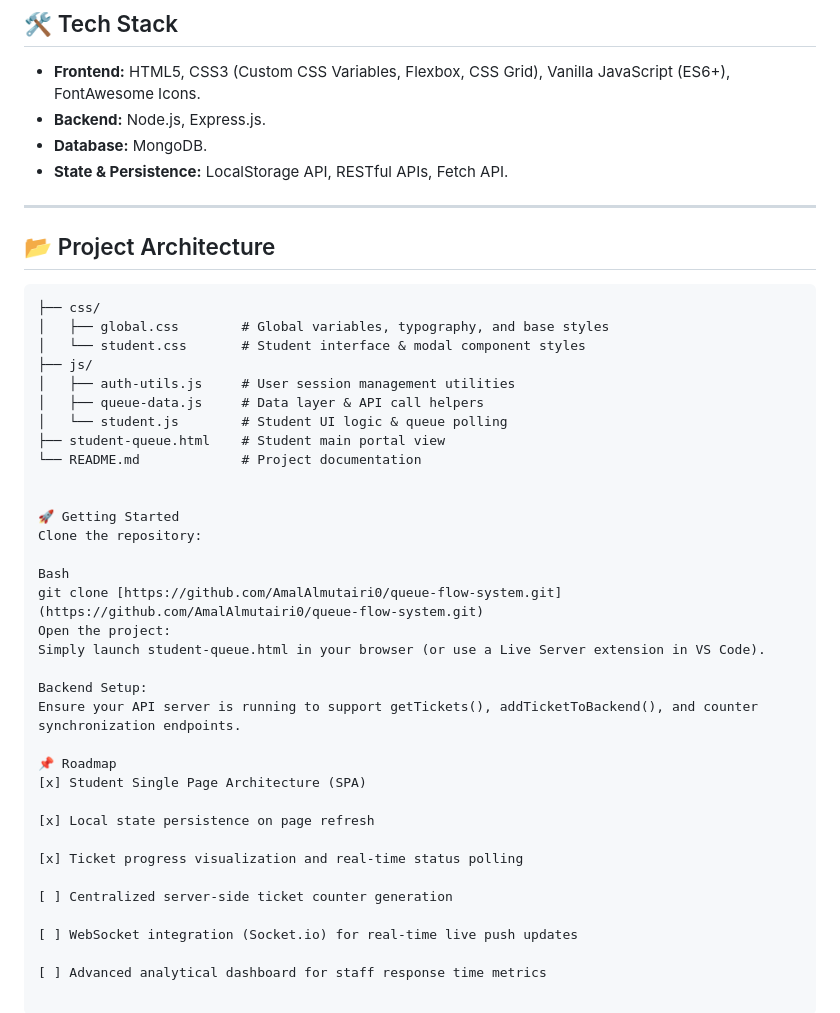
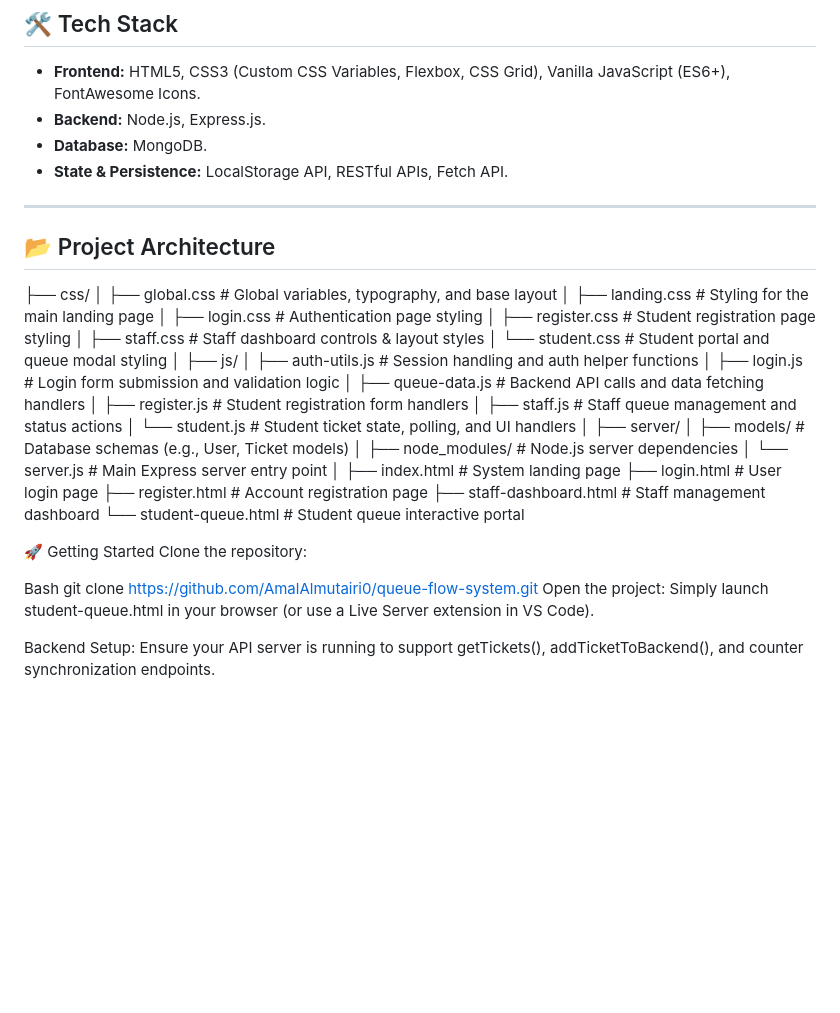
Before and after one commit to AmalAlmutairi0/queue-flow-system, a Markdown page: README.md, the part around the change. GitHub-like rendering; blank space fills up the shorter version.

Commit message:
Revise project architecture in README.md
Updated project architecture section with detailed file descriptions and added new CSS and JS files.

````diff
--- a/README.md
+++ b/README.md
@@ -31,19 +31,33 @@ A dynamic, full-stack web application designed to streamline student customer fl
 * **State & Persistence:** LocalStorage API, RESTful APIs, Fetch API.
 
 ---
-
 ## 📂 Project Architecture
-
-```text
 ├── css/
-│   ├── global.css        # Global variables, typography, and base styles
-│   └── student.css       # Student interface & modal component styles
+│   ├── global.css          # Global variables, typography, and base layout
+│   ├── landing.css         # Styling for the main landing page
+│   ├── login.css           # Authentication page styling
+│   ├── register.css        # Student registration page styling
+│   ├── staff.css           # Staff dashboard controls & layout styles
+│   └── student.css         # Student portal and queue modal styling
+│
 ├── js/
-│   ├── auth-utils.js     # User session management utilities
-│   ├── queue-data.js     # Data layer & API call helpers
-│   └── student.js        # Student UI logic & queue polling
-├── student-queue.html    # Student main portal view
-└── README.md             # Project documentation
+│   ├── auth-utils.js       # Session handling and auth helper functions
+│   ├── login.js            # Login form submission and validation logic
+│   ├── queue-data.js       # Backend API calls and data fetching handlers
+│   ├── register.js         # Student registration form handlers
+│   ├── staff.js            # Staff queue management and status actions
+│   └── student.js          # Student ticket state, polling, and UI handlers
+│
+├── server/
+│   ├── models/             # Database schemas (e.g., User, Ticket models)
+│   ├── node_modules/       # Node.js server dependencies
+│   └── server.js           # Main Express server entry point
+│
+├── index.html              # System landing page
+├── login.html              # User login page
+├── register.html           # Account registration page
+├── staff-dashboard.html    # Staff management dashboard
+└── student-queue.html      # Student queue interactive portal
 
 
 🚀 Getting Started
@@ -56,16 +70,3 @@ Simply launch student-queue.html in your browser (or use a Live Server extension
 
 Backend Setup:
 Ensure your API server is running to support getTickets(), addTicketToBackend(), and counter synchronization endpoints.
-
-📌 Roadmap
-[x] Student Single Page Architecture (SPA)
-
-[x] Local state persistence on page refresh
-
-[x] Ticket progress visualization and real-time status polling
-
-[ ] Centralized server-side ticket counter generation
-
-[ ] WebSocket integration (Socket.io) for real-time live push updates
-
-[ ] Advanced analytical dashboard for staff response time metrics
````
